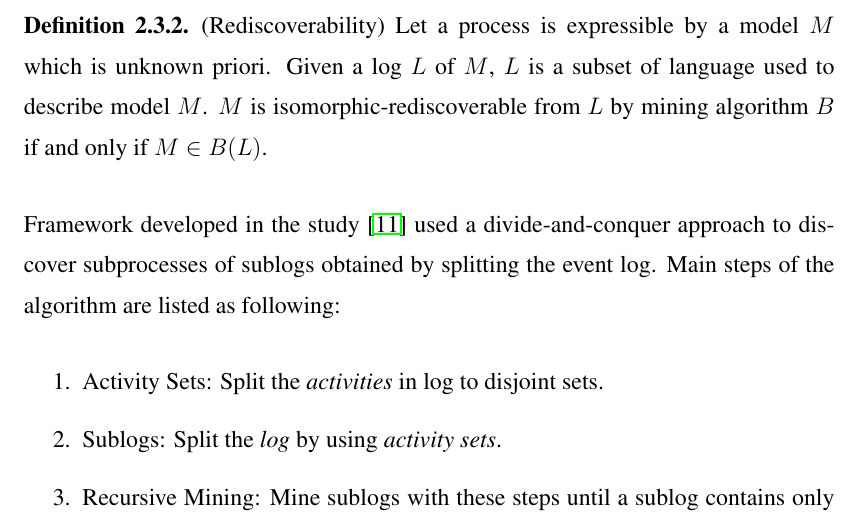
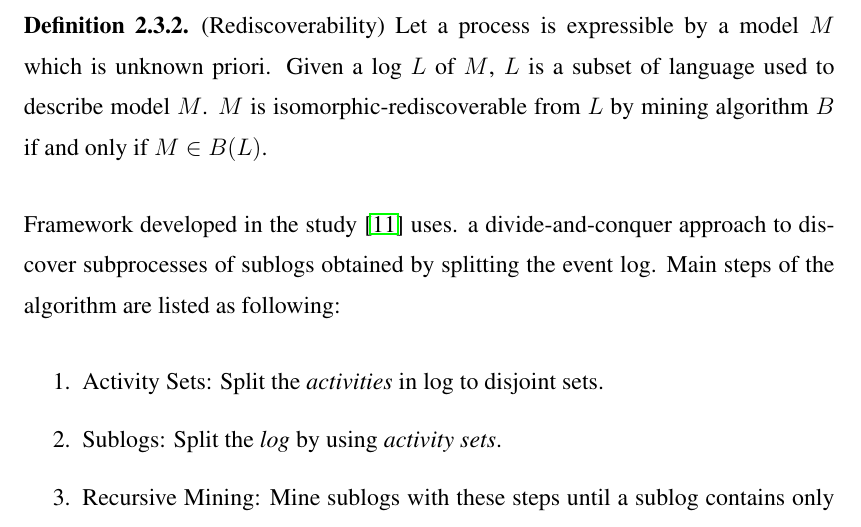
Before and after one commit to onuryilmaz/cross-org-proc-min-thesis, a LaTeX thesis (thesis.tex, which reads 3_background/background.tex): part of page 29 of 35, cut so that both start at the same text. Compiled offline with pdfLaTeX; a LaTeX package or settings file that is missing is left out.

Commit message:
Update background.tex

```diff
--- a/3_background/background.tex
+++ b/3_background/background.tex
@@ -144,7 +144,7 @@ In process mining field, one of the most challenging task is to construct a proc
 (Rediscoverability) Let a process is expressible by a model $M$ which is unknown priori. Given a log $L$ of $M$, $L$ is a subset of language used to describe model $M$. $M$ is isomorphic-rediscoverable from $L$ by mining algorithm $B$ if and only if $M \in B(L)$.
 \end{definition}
 
-Framework developed in the study \cite{leemans2013discovering} used a divide-and-conquer approach to discover subprocesses of sublogs obtained by splitting the event log. Main steps of the algorithm are listed as following:
+Framework developed in the study \cite{leemans2013discovering} uses. a divide-and-conquer approach to discover subprocesses of sublogs obtained by splitting the event log. Main steps of the algorithm are listed as following:
 \begin{enumerate}
   \item Activity Sets: Split the \textit{activities} in log to disjoint sets.
   \item Sublogs: Split the \textit{log} by using \textit{activity sets}.
```
